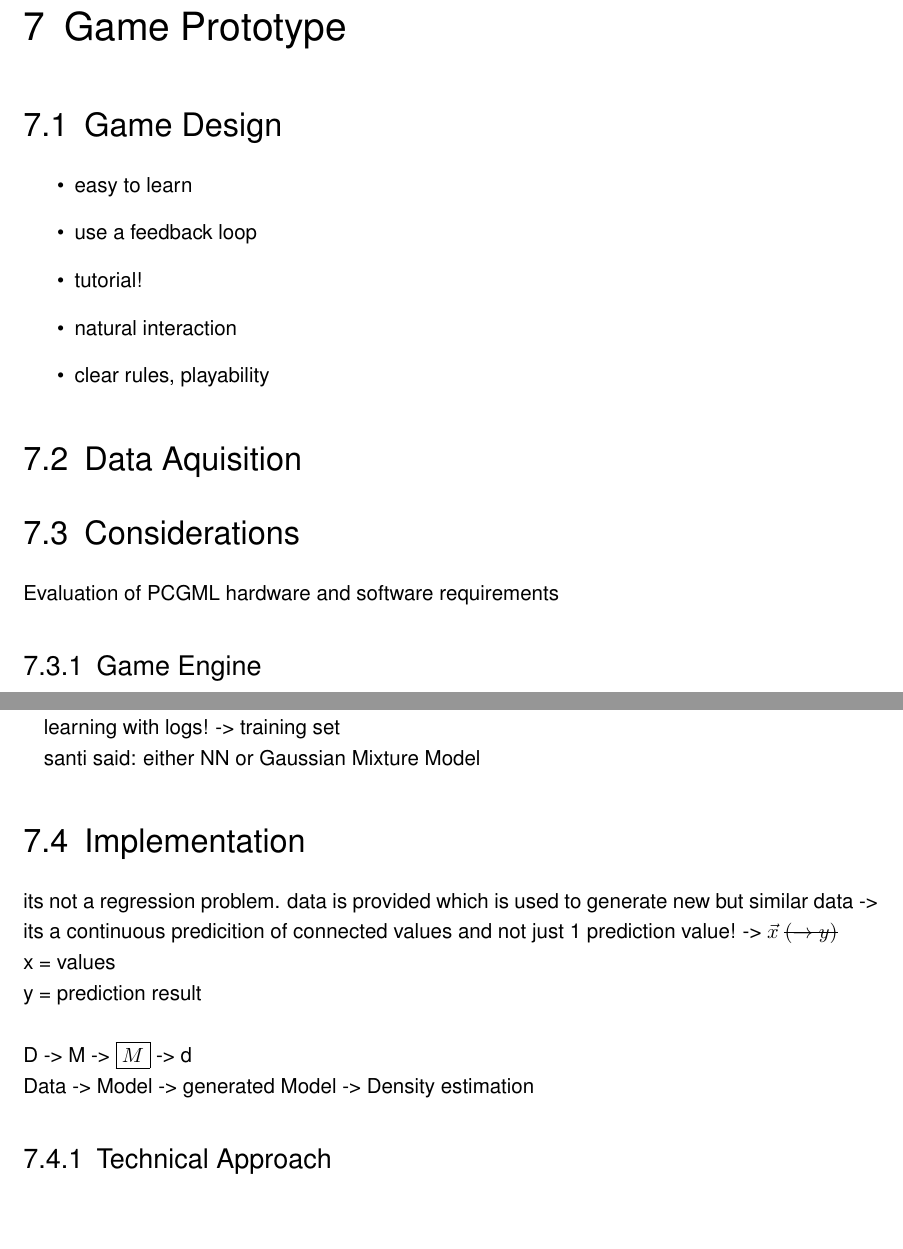
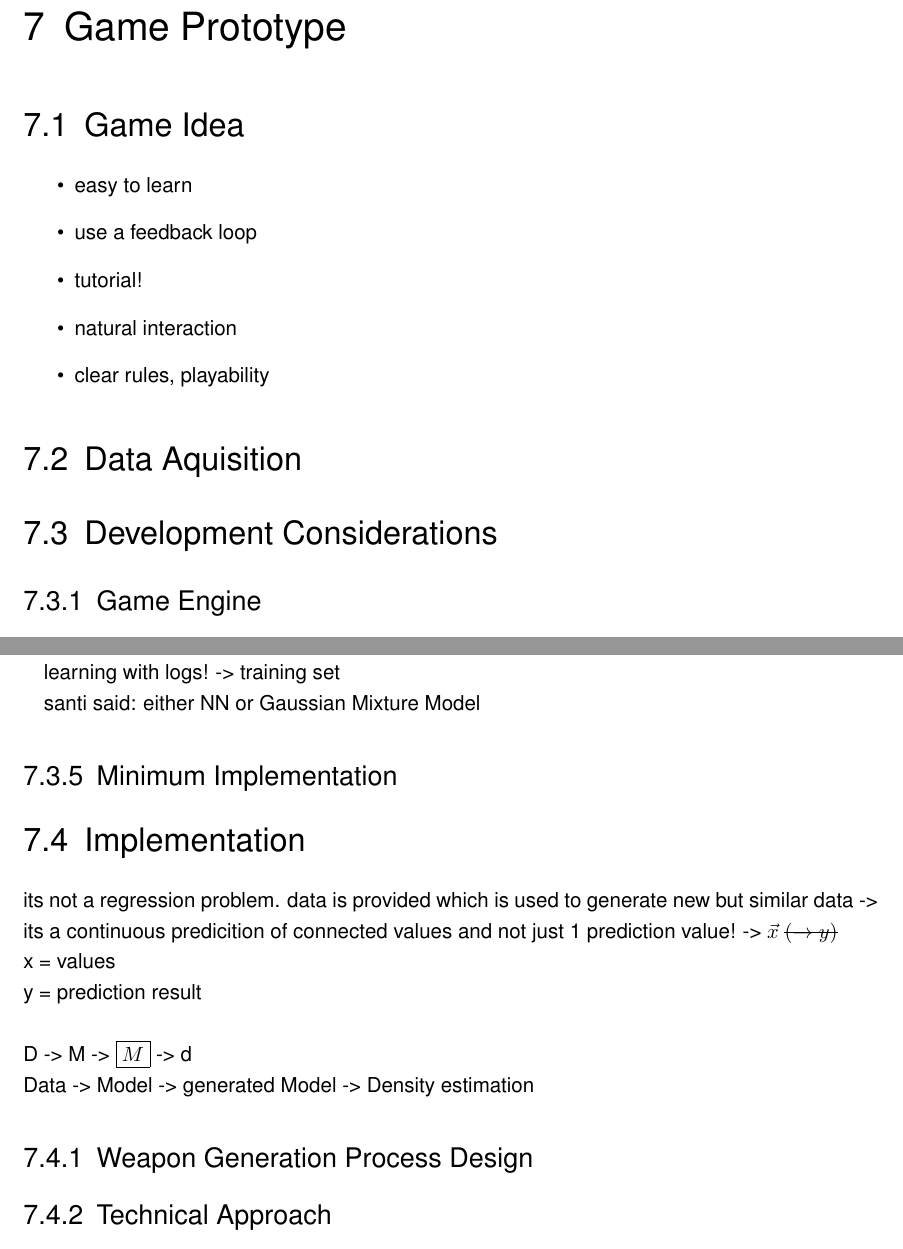
Before and after one commit to bernhardrieder/PCGML-Game-Mechanics, a LaTeX thesis (LaTeX/thesis.tex): two parts of pages 55 and 59 of 72, joined at a grey line, cut so that both start at the same text, the shorter picture padded with empty space. Compiled offline with pdfLaTeX; an older LaTeX class or package is replaced by its successor.

Commit message:
added and renamed some chapters

```diff
--- a/LaTeX/thesis.tex
+++ b/LaTeX/thesis.tex
@@ -932,7 +932,7 @@ As already mentioned, all the introduced ideas differ in their development compl
 \clearpage
 \chapter{Game Prototype} \label{chapter::gamePrototype}
 
-\section{Game Design}
+\section{Game Idea}
 \begin{itemize}
 	\item easy to learn
 	\item use a feedback loop
@@ -943,8 +943,7 @@ As already mentioned, all the introduced ideas differ in their development compl
 
 \section{Data Aquisition}
 
-\section{Considerations}
-Evaluation of PCGML hardware and software requirements
+\section{Development Considerations}
 
 \subsection{Game Engine}
 The decision of the most applicable game engine is not only about how quickly the implementation for an FPS game could be done but also about their support for ML. The decision envisages the two most used free to use game engine nowadays but could also envisage others. Another reason to further examine this two particular engines is the writer's expertise for them.\\
@@ -998,6 +997,8 @@ learning with logs! -> training set
 
 santi said: either NN or Gaussian Mixture Model
 
+\subsection{Minimum Implementation}
+
 \section{Implementation}
 its not a regression problem. data is provided which is used to generate new but similar data -> its a continuous predicition of connected values and not just 1 prediction value! -> $\vec{x}$ \sout{$(\rightarrow y)$} \\
 x = values\\
@@ -1005,6 +1006,7 @@ y = prediction result\\
 \\
 D -> M -> \boxed{M} -> d\\
 Data -> Model -> generated Model -> Density estimation
+\subsection{Weapon Generation Process Design}
 
 \subsection{Technical Approach}
 Classes, Diagrams, why use what - eg. why use neural network over other and stuff like that!
```
